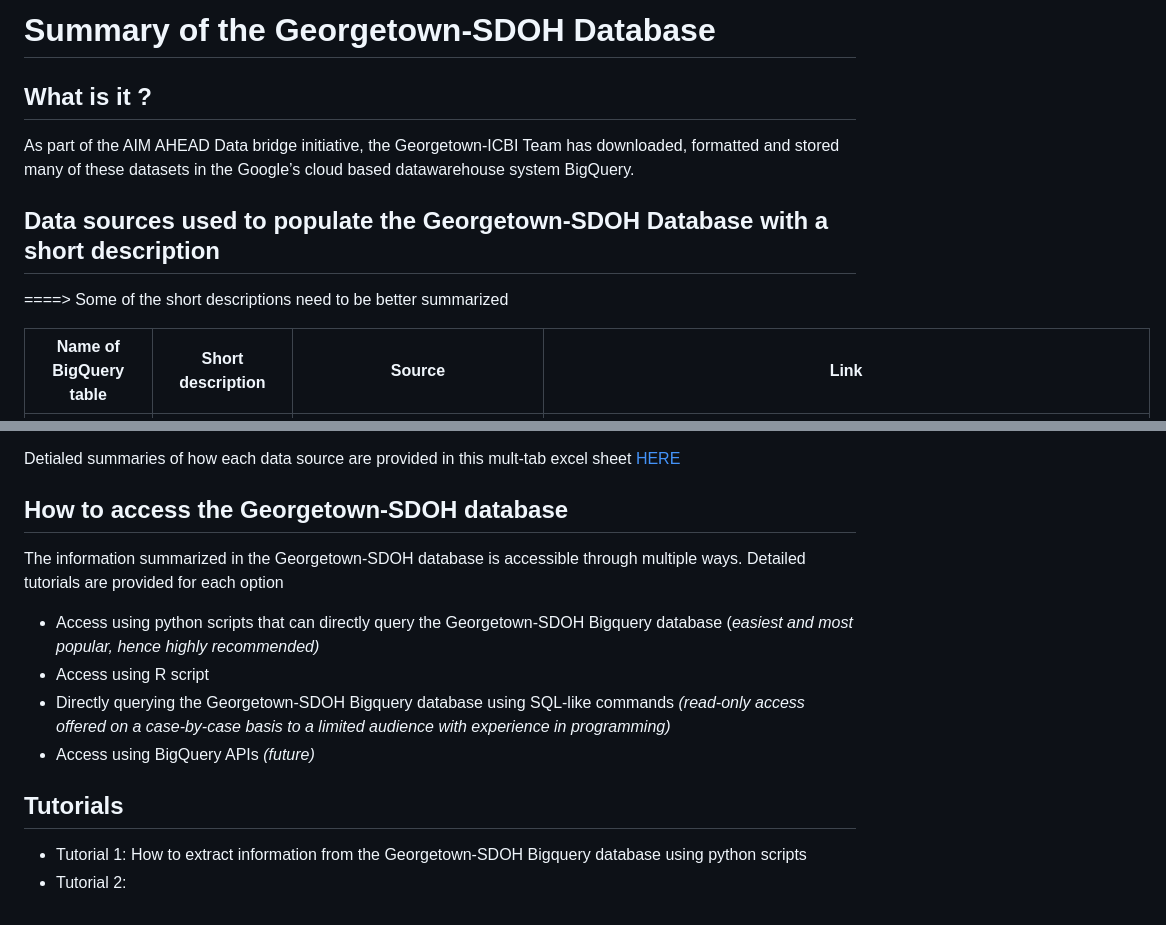
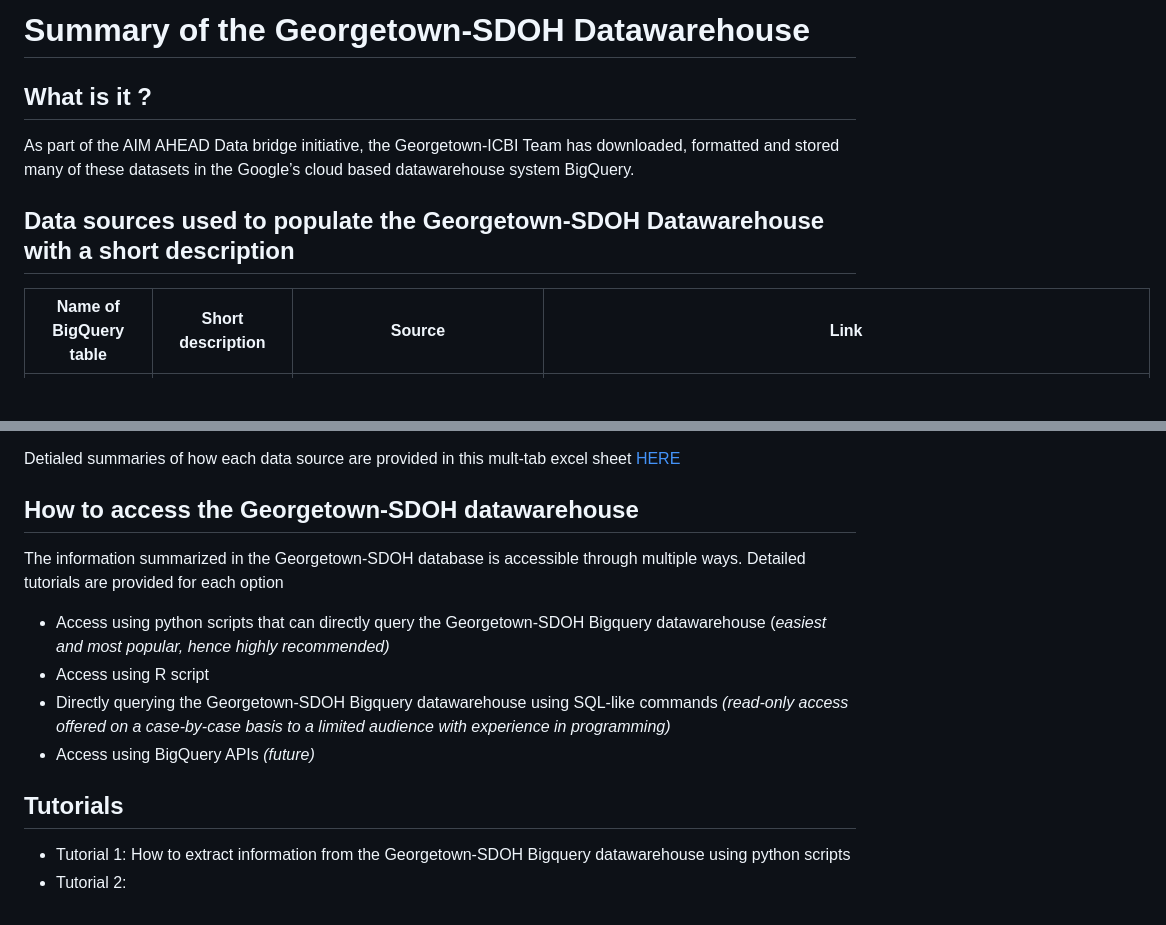
Before and after one commit to ICBI/Data.Bridge.Notebooks, a Markdown page: 01_Georgetown_SDOH.md, 2 parts joined by grey strips. Drawn GitHub-style; blank space fills up the shorter version.

```diff
--- a/01_Georgetown_SDOH.md
+++ b/01_Georgetown_SDOH.md
@@ -1,11 +1,9 @@
-# Summary of the Georgetown-SDOH Database
+# Summary of the Georgetown-SDOH Datawarehouse
 
 ## What is it ?
 As part of the AIM AHEAD Data bridge initiative, the Georgetown-ICBI Team has downloaded, formatted and stored many of these datasets in the Google’s cloud based datawarehouse system BigQuery.
 
-## Data sources used to populate the Georgetown-SDOH Database with a short description
-
-====> Some of the short descriptions need to be better summarized
+## Data sources used to populate the Georgetown-SDOH Datawarehouse with a short description
 
 
 | Name of BigQuery table                                         | Short description                                                        | Source                                                                                                   | Link                                                                                                              |
@@ -34,15 +32,15 @@ A summary of the attributes (i.e. variables) and its data type was also made. De
 
 Detialed summaries of how each data source are provided in this mult-tab excel sheet [HERE](https://github.com/ICBI/Data.Bridge.Notebooks/blob/main/ICBI%20Social%20Determinants%20Public%20Data%20Sources.xlsx)
 
-## How to access the Georgetown-SDOH database
+## How to access the Georgetown-SDOH datawarehouse
 The information summarized in the Georgetown-SDOH database is accessible through multiple ways. Detailed tutorials are provided for each option
-* Access using python scripts that can directly query the Georgetown-SDOH Bigquery database
+* Access using python scripts that can directly query the Georgetown-SDOH Bigquery datawarehouse
 (_easiest and most popular, hence highly recommended)_
 * Access using R script
-* Directly querying the Georgetown-SDOH Bigquery database using SQL-like commands
+* Directly querying the Georgetown-SDOH Bigquery datawarehouse using SQL-like commands
 _(read-only access offered on a case-by-case basis to a limited audience with experience in programming)_
 * Access using BigQuery APIs _(future)_
 
 ## Tutorials
-* Tutorial 1: How to extract information from the Georgetown-SDOH Bigquery database using python scripts
+* Tutorial 1: How to extract information from the Georgetown-SDOH Bigquery datawarehouse using python scripts
 * Tutorial 2:
```
